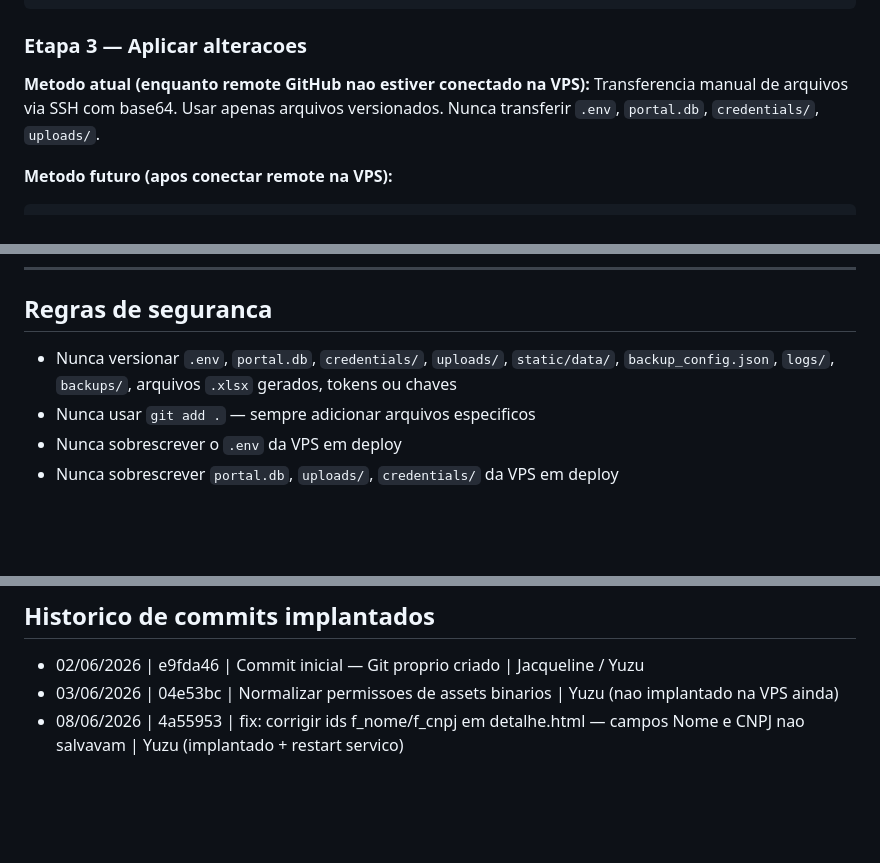
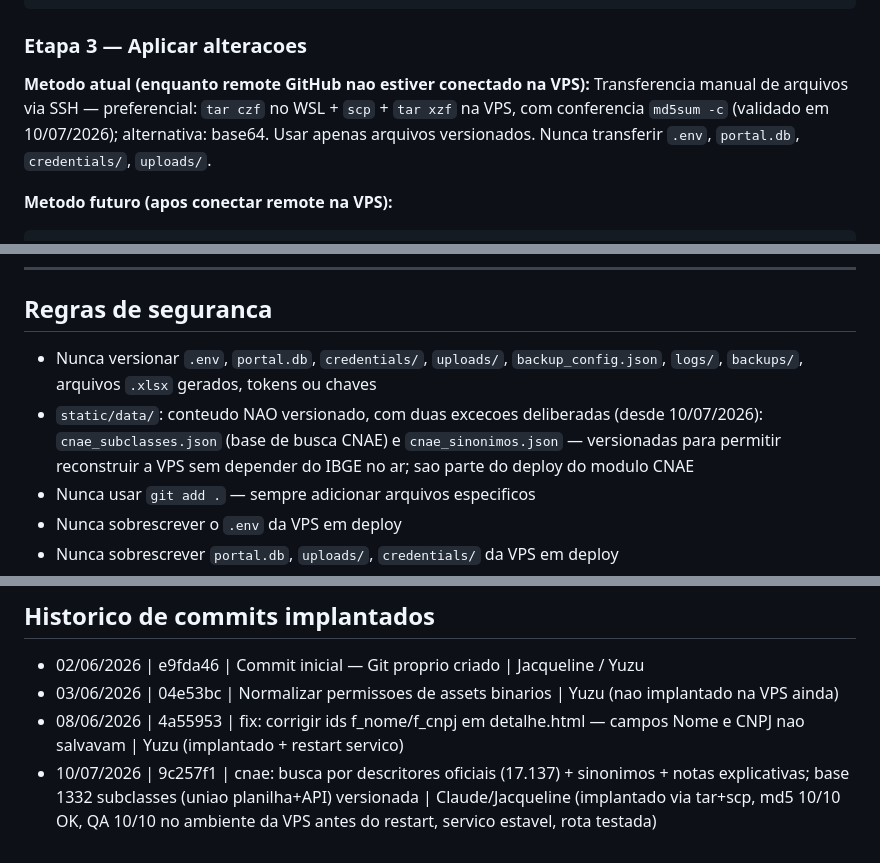
Before and after one commit to Jacqueline-Societario/portal-sigma, a Markdown page: DEPLOY.md, 3 parts joined by grey strips. GitHub-like rendering; blank space fills up the shorter version.

Commit message:
docs: registro deploy 9c257f1 + politica static/data com excecoes CNAE
Co-Authored-By: Claude Fable 5 <noreply@anthropic.com>

```diff
--- a/DEPLOY.md
+++ b/DEPLOY.md
@@ -112,7 +112,8 @@ git log --oneline -3
 ### Etapa 3 — Aplicar alteracoes
 
 **Metodo atual (enquanto remote GitHub nao estiver conectado na VPS):**
-Transferencia manual de arquivos via SSH com base64.
+Transferencia manual de arquivos via SSH — preferencial: `tar czf` no WSL + `scp` + `tar xzf` na VPS,
+com conferencia `md5sum -c` (validado em 10/07/2026); alternativa: base64.
 Usar apenas arquivos versionados.
 Nunca transferir `.env`, `portal.db`, `credentials/`, `uploads/`.
 
@@ -177,7 +178,8 @@ Anotar em DEPLOY.md, secao "Historico de commits implantados":
 
 ## Regras de seguranca
 
-- Nunca versionar `.env`, `portal.db`, `credentials/`, `uploads/`, `static/data/`, `backup_config.json`, `logs/`, `backups/`, arquivos `.xlsx` gerados, tokens ou chaves
+- Nunca versionar `.env`, `portal.db`, `credentials/`, `uploads/`, `backup_config.json`, `logs/`, `backups/`, arquivos `.xlsx` gerados, tokens ou chaves
+- `static/data/`: conteudo NAO versionado, com duas excecoes deliberadas (desde 10/07/2026): `cnae_subclasses.json` (base de busca CNAE) e `cnae_sinonimos.json` — versionadas para permitir reconstruir a VPS sem depender do IBGE no ar; sao parte do deploy do modulo CNAE
 - Nunca usar `git add .` — sempre adicionar arquivos especificos
 - Nunca sobrescrever o `.env` da VPS em deploy
 - Nunca sobrescrever `portal.db`, `uploads/`, `credentials/` da VPS em deploy
@@ -205,3 +207,4 @@ Se algo der errado apos deploy:
 - 02/06/2026 | e9fda46 | Commit inicial — Git proprio criado | Jacqueline / Yuzu
 - 03/06/2026 | 04e53bc | Normalizar permissoes de assets binarios | Yuzu (nao implantado na VPS ainda)
 - 08/06/2026 | 4a55953 | fix: corrigir ids f_nome/f_cnpj em detalhe.html — campos Nome e CNPJ nao salvavam | Yuzu (implantado + restart servico)
+- 10/07/2026 | 9c257f1 | cnae: busca por descritores oficiais (17.137) + sinonimos + notas explicativas; base 1332 subclasses (uniao planilha+API) versionada | Claude/Jacqueline (implantado via tar+scp, md5 10/10 OK, QA 10/10 no ambiente da VPS antes do restart, servico estavel, rota testada)
```
Also changed, not shown: CHECKLIST_DEPLOY.md (+2 -2 lines).
